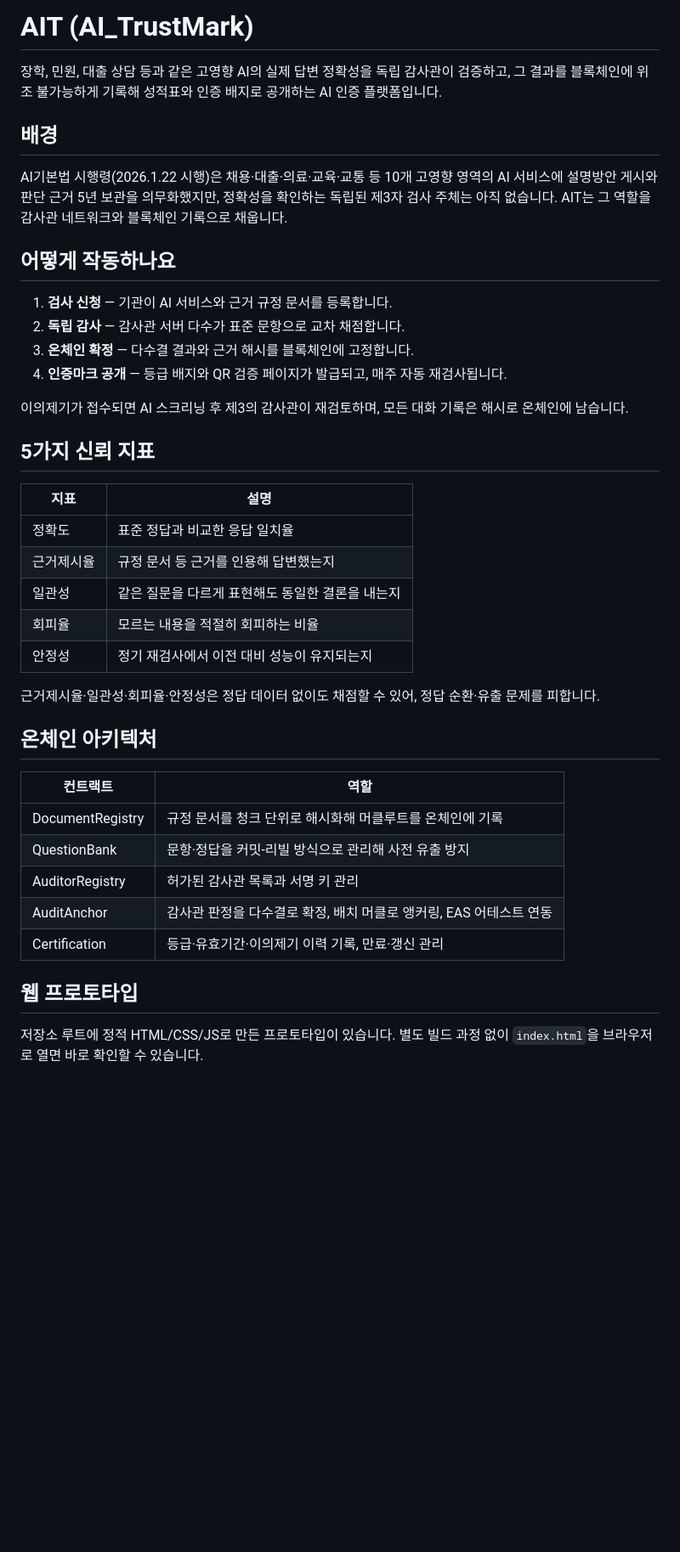
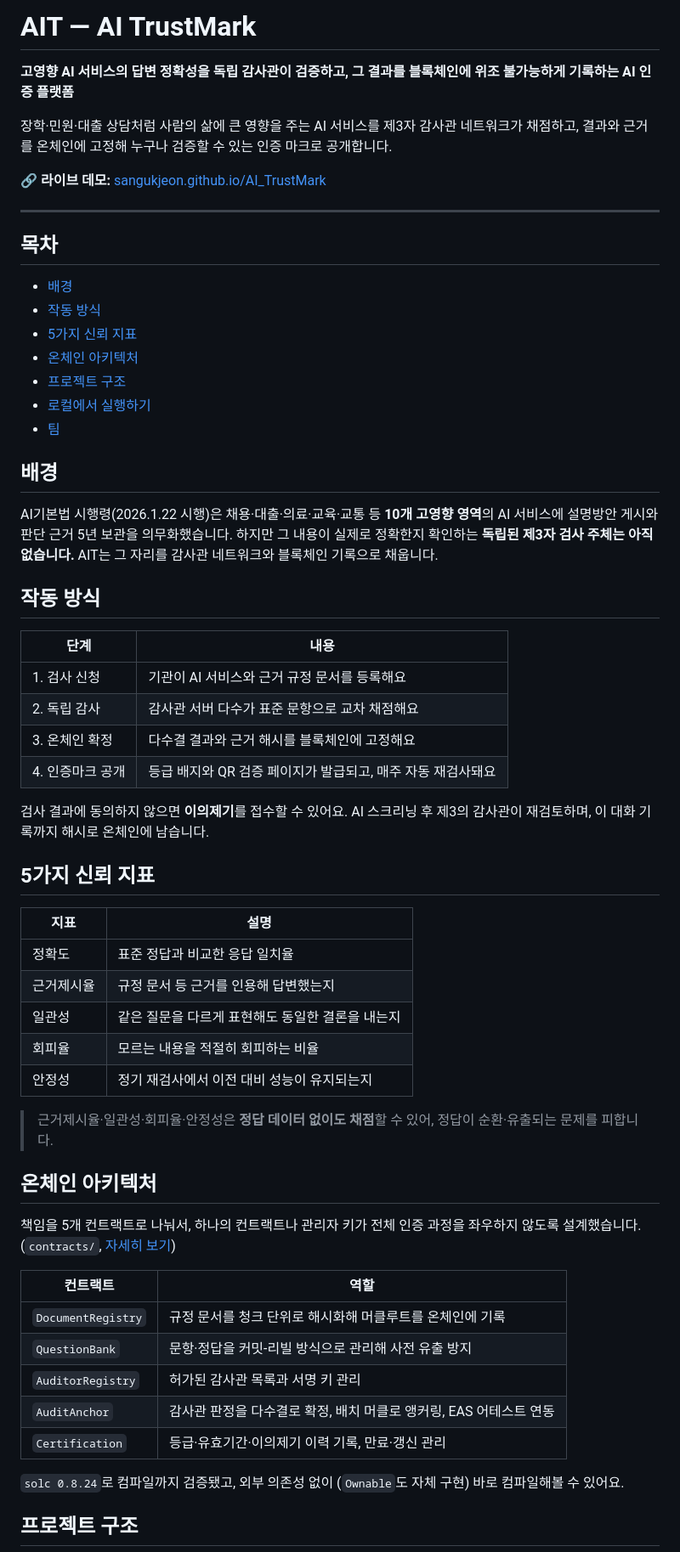
Before and after one commit to sangukjeon/AI_TrustMark, a Markdown page: README.md, the part around one of its changes. Shown at 85% size. GitHub-like rendering; blank space fills up the shorter version.

Commit message:
Rewrite README with clearer structure and quick start

```diff
--- a/README.md
+++ b/README.md
@@ -1,19 +1,37 @@
-# AIT (AI_TrustMark)
+# AIT — AI TrustMark
 
-장학, 민원, 대출 상담 등과 같은 고영향 AI의 실제 답변 정확성을 독립 감사관이 검증하고, 그 결과를 블록체인에 위조 불가능하게 기록해 성적표와 인증 배지로 공개하는 AI 인증 플랫폼입니다.
+**고영향 AI 서비스의 답변 정확성을 독립 감사관이 검증하고, 그 결과를 블록체인에 위조 불가능하게 기록하는 AI 인증 플랫폼**
+
+장학·민원·대출 상담처럼 사람의 삶에 큰 영향을 주는 AI 서비스를 제3자 감사관 네트워크가 채점하고, 결과와 근거를 온체인에 고정해 누구나 검증할 수 있는 인증 마크로 공개합니다.
+
+🔗 **라이브 데모:** [sangukjeon.github.io/AI_TrustMark](https://sangukjeon.github.io/AI_TrustMark/)
+
+---
+
+## 목차
+
+- [배경](#배경)
+- [작동 방식](#작동-방식)
+- [5가지 신뢰 지표](#5가지-신뢰-지표)
+- [온체인 아키텍처](#온체인-아키텍처)
+- [프로젝트 구조](#프로젝트-구조)
+- [로컬에서 실행하기](#로컬에서-실행하기)
+- [팀](#팀)
 
 ## 배경
 
-AI기본법 시행령(2026.1.22 시행)은 채용·대출·의료·교육·교통 등 10개 고영향 영역의 AI 서비스에 설명방안 게시와 판단 근거 5년 보관을 의무화했지만, 정확성을 확인하는 독립된 제3자 검사 주체는 아직 없습니다. AIT는 그 역할을 감사관 네트워크와 블록체인 기록으로 채웁니다.
+AI기본법 시행령(2026.1.22 시행)은 채용·대출·의료·교육·교통 등 **10개 고영향 영역**의 AI 서비스에 설명방안 게시와 판단 근거 5년 보관을 의무화했습니다. 하지만 그 내용이 실제로 정확한지 확인하는 **독립된 제3자 검사 주체는 아직 없습니다.** AIT는 그 자리를 감사관 네트워크와 블록체인 기록으로 채웁니다.
 
-## 어떻게 작동하나요
+## 작동 방식
 
-1. **검사 신청** — 기관이 AI 서비스와 근거 규정 문서를 등록합니다.
-2. **독립 감사** — 감사관 서버 다수가 표준 문항으로 교차 채점합니다.
-3. **온체인 확정** — 다수결 결과와 근거 해시를 블록체인에 고정합니다.
-4. **인증마크 공개** — 등급 배지와 QR 검증 페이지가 발급되고, 매주 자동 재검사됩니다.
+| 단계 | 내용 |
+|---|---|
+| 1. 검사 신청 | 기관이 AI 서비스와 근거 규정 문서를 등록해요 |
+| 2. 독립 감사 | 감사관 서버 다수가 표준 문항으로 교차 채점해요 |
+| 3. 온체인 확정 | 다수결 결과와 근거 해시를 블록체인에 고정해요 |
+| 4. 인증마크 공개 | 등급 배지와 QR 검증 페이지가 발급되고, 매주 자동 재검사돼요 |
 
-이의제기가 접수되면 AI 스크리닝 후 제3의 감사관이 재검토하며, 모든 대화 기록은 해시로 온체인에 남습니다.
+검사 결과에 동의하지 않으면 **이의제기**를 접수할 수 있어요. AI 스크리닝 후 제3의 감사관이 재검토하며, 이 대화 기록까지 해시로 온체인에 남습니다.
 
 ## 5가지 신뢰 지표
 
@@ -25,19 +43,21 @@ AI기본법 시행령(2026.1.22 시행)은 채용·대출·의료·교육·교
 | 회피율 | 모르는 내용을 적절히 회피하는 비율 |
 | 안정성 | 정기 재검사에서 이전 대비 성능이 유지되는지 |
 
-근거제시율·일관성·회피율·안정성은 정답 데이터 없이도 채점할 수 있어, 정답 순환·유출 문제를 피합니다.
+> 근거제시율·일관성·회피율·안정성은 **정답 데이터 없이도 채점**할 수 있어, 정답이 순환·유출되는 문제를 피합니다.
 
 ## 온체인 아키텍처
 
+책임을 5개 컨트랙트로 나눠서, 하나의 컨트랙트나 관리자 키가 전체 인증 과정을 좌우하지 않도록 설계했습니다. (`contracts/`, [자세히 보기](contracts/README.md))
+
 | 컨트랙트 | 역할 |
 |---|---|
-| DocumentRegistry | 규정 문서를 청크 단위로 해시화해 머클루트를 온체인에 기록 |
-| QuestionBank | 문항·정답을 커밋-리빌 방식으로 관리해 사전 유출 방지 |
-| AuditorRegistry | 허가된 감사관 목록과 서명 키 관리 |
-| AuditAnchor | 감사관 판정을 다수결로 확정, 배치 머클로 앵커링, EAS 어테스트 연동 |
-| Certification | 등급·유효기간·이의제기 이력 기록, 만료·갱신 관리 |
+| `DocumentRegistry` | 규정 문서를 청크 단위로 해시화해 머클루트를 온체인에 기록 |
+| `QuestionBank` | 문항·정답을 커밋-리빌 방식으로 관리해 사전 유출 방지 |
+| `AuditorRegistry` | 허가된 감사관 목록과 서명 키 관리 |
+| `AuditAnchor` | 감사관 판정을 다수결로 확정, 배치 머클로 앵커링, EAS 어테스트 연동 |
+| `Certification` | 등급·유효기간·이의제기 이력 기록, 만료·갱신 관리 |
 
-## 웹 프로토타입
+`solc 0.8.24`로 컴파일까지 검증됐고, 외부 의존성 없이 (`Ownable`도 자체 구현) 바로 컴파일해볼 수 있어요.
 
-저장소 루트에 정적 HTML/CSS/JS로 만든 프로토타입이 있습니다. 별도 빌드 과정 없이 `index.html`을 브라우저로 열면 바로 확인할 수 있습니다.
+## 프로젝트 구조
 
```
Also changed, not shown: other parts of README.md (+34 -9 lines).
